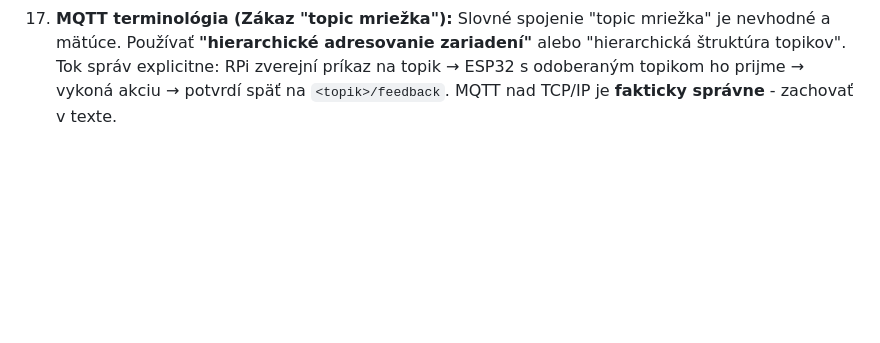
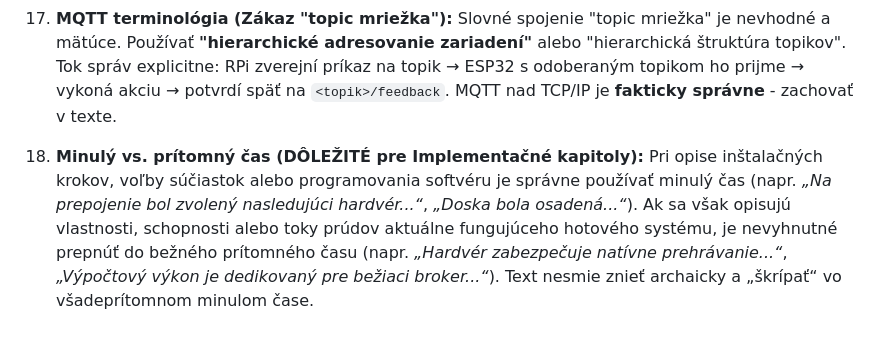
Before and after one commit to Wadanator/BakalarkaText, a Markdown page: AI_Context_Memory/01_Context_Log.md, the part around the change. Rendered like a GitHub page; blank space fills up the shorter version.

```diff
--- a/AI_Context_Memory/01_Context_Log.md
+++ b/AI_Context_Memory/01_Context_Log.md
@@ -26,3 +26,5 @@ Tento súbor slúži ako dlhodobá pamäť pre AI asistenta, aby nestratil preh
 15. **Kapitola 3 = Zoom Out (DÔLEŽITÉ):** Kapitola 3 (Architektúra) má slúžiť ako celkový architektonický prehľad - opisuje PREČO a ČO, nie implementačné detaily. Do tejto kapitoly **nepatria**: konkrétne bloky `onEnter`/`timeline`/`onExit`, typy prechodov (`timeout`, `mqttMessage`, `audioEnd`...), ani detailná štruktúra JSON scény. Tieto detaily patria výhradne do **Kapitoly 5 (Implementácia SW)**.
 16. **Motivácia FSM v Kap. 3:** Správny spôsob opisu softvérového jadra na architektonickej úrovni: dôrazom nie je "lineárne blokovanie je zlé", ale **primárna motivácia je interaktivita a rozvetvenie scenára** - systém musí vedieť čakať na vstup od návštevníka (napr. stlačenie tlačidla) a podľa výsledku dynamicky zvoliť ďalší smer deja. FSM je architektonická odpoveď na túto požiadavku.
 17. **MQTT terminológia (Zákaz "topic mriežka"):** Slovné spojenie "topic mriežka" je nevhodné a mätúce. Používať **"hierarchické adresovanie zariadení"** alebo "hierarchická štruktúra topikov". Tok správ explicitne: RPi zverejní príkaz na topik → ESP32 s odoberaným topikom ho prijme → vykoná akciu → potvrdí späť na `<topik>/feedback`. MQTT nad TCP/IP je **fakticky správne** - zachovať v texte.
+
+18. **Minulý vs. prítomný čas (DÔLEŽITÉ pre Implementačné kapitoly):** Pri opise inštalačných krokov, voľby súčiastok alebo programovania softvéru je správne používať minulý čas (napr. *„Na prepojenie bol zvolený nasledujúci hardvér...“*, *„Doska bola osadená...“*). Ak sa však opisujú vlastnosti, schopnosti alebo toky prúdov aktuálne fungujúceho hotového systému, je nevyhnutné prepnúť do bežného prítomného času (napr. *„Hardvér zabezpečuje natívne prehrávanie...“*, *„Výpočtový výkon je dedikovaný pre bežiaci broker...“*). Text nesmie znieť archaicky a „škrípať“ vo všadeprítomnom minulom čase.
```
